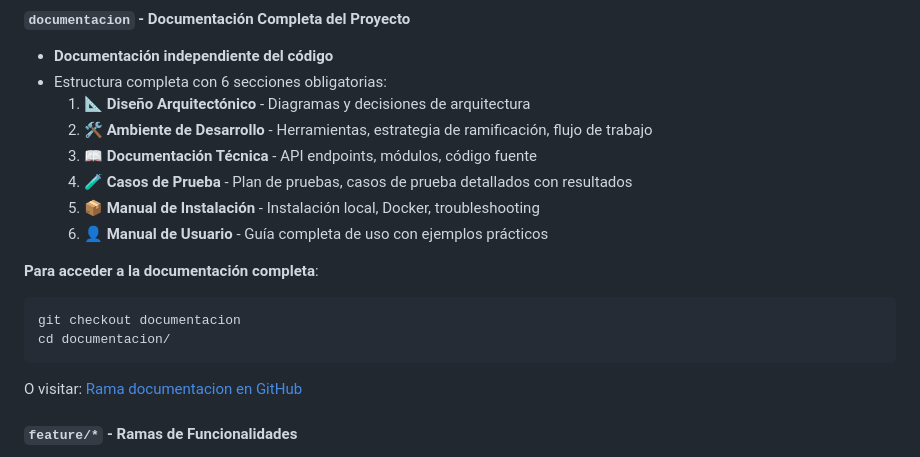
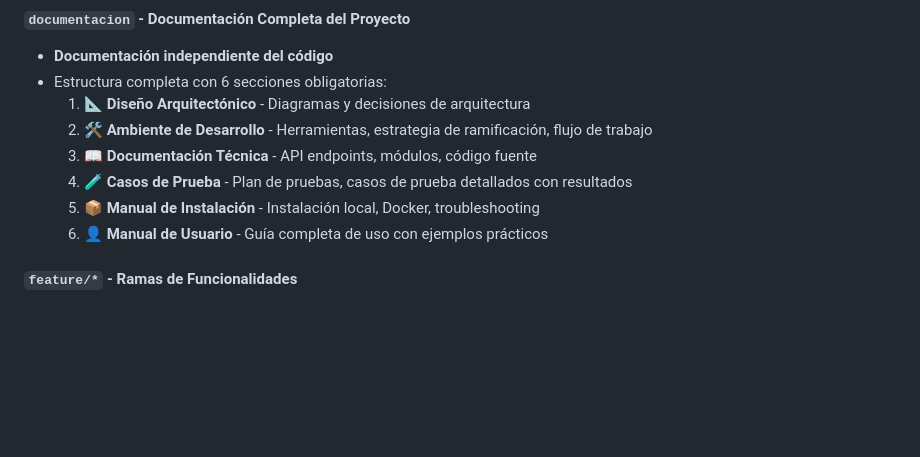
Before and after one commit to DorianJoelks/HCI-Proyecto_Braille, a Markdown page: README.md, the part around one of its changes. Drawn GitHub-style; blank space fills up the shorter version.

Commit message:
Update README to remove documentation access details
Removed instructions for accessing full documentation and related links.

````diff
--- a/README.md
+++ b/README.md
@@ -82,14 +80,6 @@ Este repositorio utiliza una **estrategia de ramificación separada para documen
   4. 🧪 **Casos de Prueba** - Plan de pruebas, casos de prueba detallados con resultados
   5. 📦 **Manual de Instalación** - Instalación local, Docker, troubleshooting
   6. 👤 **Manual de Usuario** - Guía completa de uso con ejemplos prácticos
-
-**Para acceder a la documentación completa**:
-```bash
-git checkout documentacion
-cd documentacion/
-```
-
-O visitar: [Rama documentacion en GitHub](https://github.com/DJoel07/Sistema-Transcripcion-Braille/tree/documentacion)
 
 #### `feature/*` - Ramas de Funcionalidades
 - Ramas temporales para desarrollo de nuevas características
````
Also changed, not shown: other parts of README.md (+0 -2 lines).
